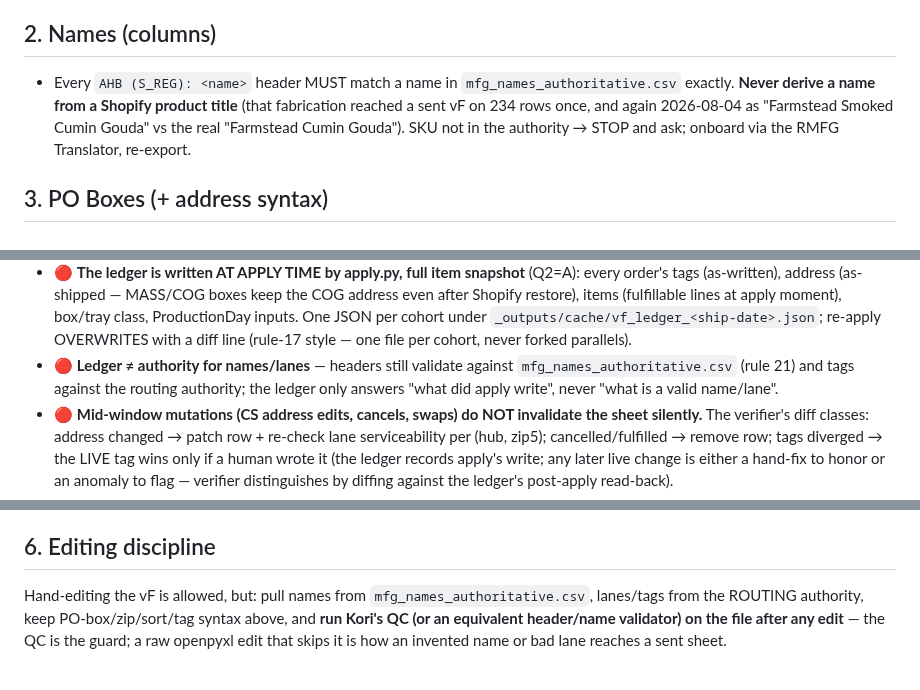
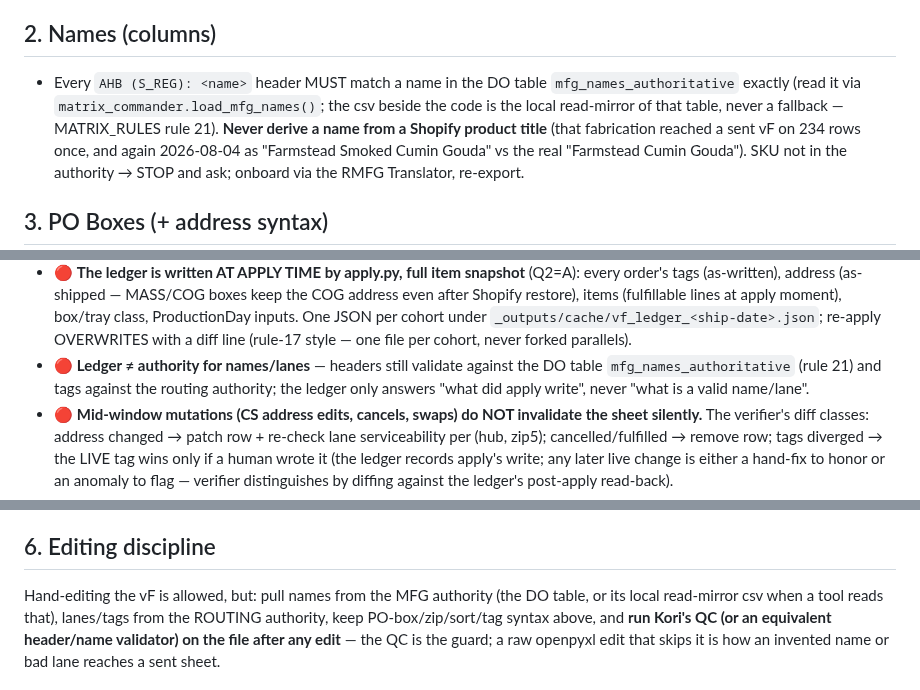
Before and after one commit to kurt-lgtm/AppyHour, a Markdown page: VF_SHEET_RULES.md, 3 parts joined by grey strips. GitHub-like rendering.

Commit message:
docs(vf): the MFG name authority is the DO table in every section, not just the header
The authority block was repointed at the DO tables (a217035) but four rules underneath
still told a reader to match headers against mfg_names_authoritative.csv: section 2
(column names), section 5 (ledger is not the name authority), section 6 (hand-editing),
section 7.11 (tray identity). A doc that names a file as the authority is what produced
the hand-copied export this rule exists to prevent (Kurt 2026-09-11: "it should be a
database"), so a half-repointed doc is the same defect in four more places.

Code truth as of this commit: matrix_commander.load_mfg_names() reads the DO table and
raises MfgAuthorityUnavailable rather than falling back to the csv, and vf_tags.py's
MFG_AUTHORITY is now the DB label, so section 7.11's tray identity resolves there too.
The csv keeps exactly one mention — the header block, where it is named as the local
read-mirror refreshed by ShipRouting/scripts/sync_local_inputs.py --write.

Rule 21(a)'s --allow-missing-authority / vf_items / validate_vf_sheet references were
checked against the tree and are accurate (scripts/vf_items.py:274,868,929,1006);
nothing there needed changing.

Plan: R-05

Co-Authored-By: Claude Opus 5 <noreply@anthropic.com>

```diff
--- a/VF_SHEET_RULES.md
+++ b/VF_SHEET_RULES.md
@@ -43,7 +43,9 @@ Excel re-save), and re-read the layout after any lock/save.
 
 ## 2. Names (columns)
 
-- Every `AHB (S_REG): <name>` header MUST match a name in `mfg_names_authoritative.csv` exactly.
+- Every `AHB (S_REG): <name>` header MUST match a name in the DO table `mfg_names_authoritative`
+  exactly (read it via `matrix_commander.load_mfg_names()`; the csv beside the code is the local
+  read-mirror of that table, never a fallback — MATRIX_RULES rule 21).
   **Never derive a name from a Shopify product title** (that fabrication reached a sent vF on 234
   rows once, and again 2026-08-04 as "Farmstead Smoked Cumin Gouda" vs the real "Farmstead Cumin
   Gouda"). SKU not in the authority → STOP and ask; onboard via the RMFG Translator, re-export.
@@ -170,7 +172,7 @@ directions are test-pinned.
   JSON per cohort under `_outputs/cache/vf_ledger_<ship-date>.json`; re-apply OVERWRITES with a
   diff line (rule-17 style — one file per cohort, never forked parallels).
 - 🔴 **Ledger ≠ authority for names/lanes** — headers still validate against
-  `mfg_names_authoritative.csv` (rule 21) and tags against the routing authority; the ledger only
+  the DO table `mfg_names_authoritative` (rule 21) and tags against the routing authority; the ledger only
   answers "what did apply write", never "what is a valid name/lane".
 - 🔴 **Mid-window mutations (CS address edits, cancels, swaps) do NOT invalidate the sheet
   silently.** The verifier's diff classes: address changed → patch row + re-check lane
@@ -309,7 +311,8 @@ for the same reason.
 
 ## 6. Editing discipline
 
-Hand-editing the vF is allowed, but: pull names from `mfg_names_authoritative.csv`, lanes/tags from
+Hand-editing the vF is allowed, but: pull names from the MFG authority (the DO table, or its local
+read-mirror csv when a tool reads that), lanes/tags from
 the ROUTING authority, keep PO-box/zip/sort/tag syntax above, and **run Kori's QC (or an equivalent
 header/name validator) on the file after any edit** — the QC is the guard; a raw openpyxl edit that
 skips it is how an invented name or bad lane reaches a sent sheet.
```
Also changed, not shown: other parts of VF_SHEET_RULES.md (+1 -1 lines).
